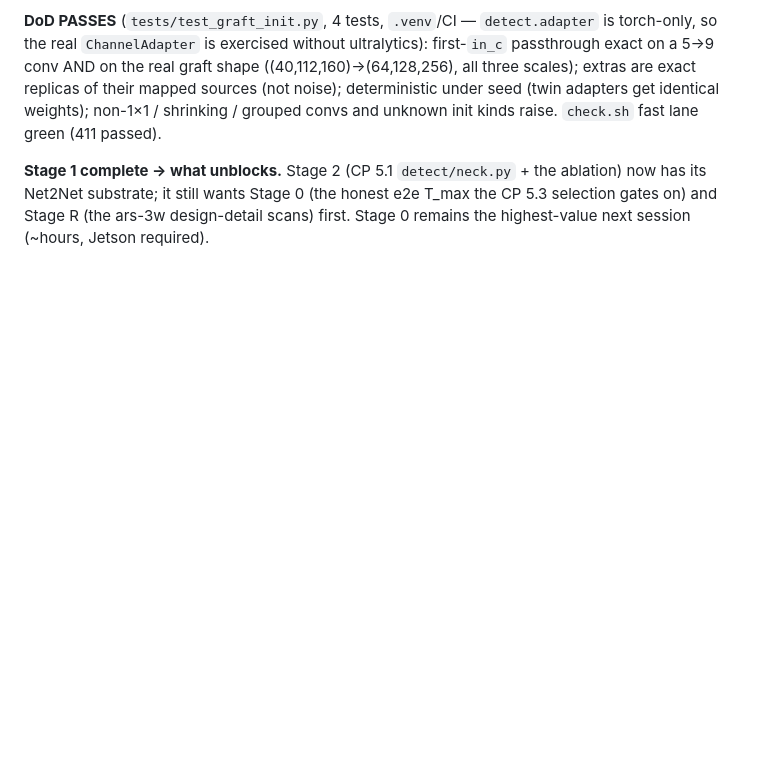
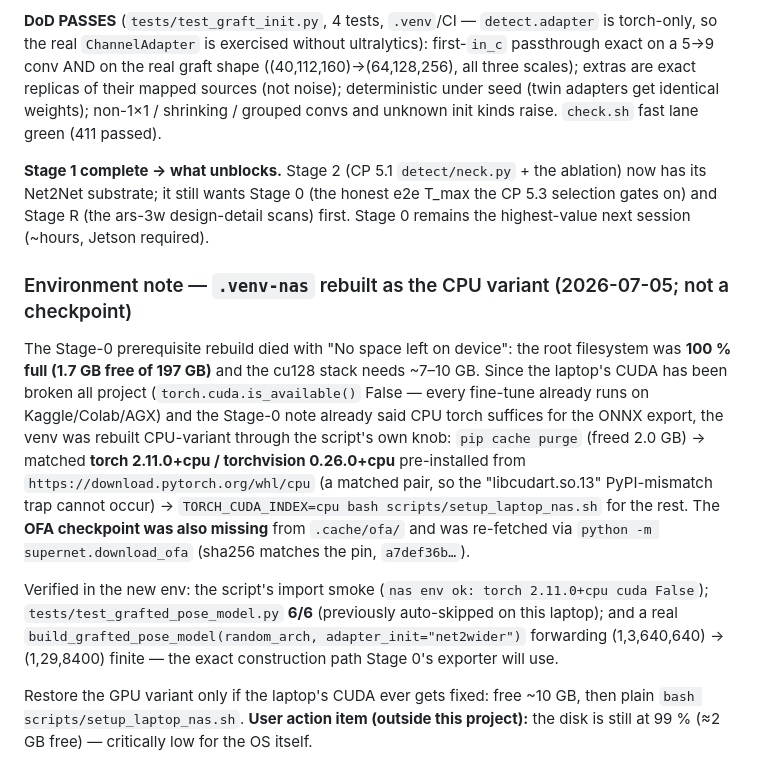
Before and after one commit to Asilon47/TFM_NAS, a Markdown page: procedure.md, the part around the change. GitHub-like rendering; blank space fills up the shorter version.

Commit message:
docs/env: .venv-nas rebuilt as the CPU variant (disk-constrained); OFA ckpt re-pinned
The cu128 rebuild died on a 100%-full root fs (1.7 GB free; the CUDA
stack needs ~7-10 GB). Laptop CUDA has been broken all project and every
fine-tune runs remotely, so the venv was rebuilt via the script's own
knob (TORCH_CUDA_INDEX=cpu) with a matched torch 2.11.0+cpu /
torchvision 0.26.0+cpu pair; the missing OFA checkpoint was re-fetched
(sha256 matches the pin). Verified: gated graft tests 6/6 + a real
build_grafted_pose_model(adapter_init=net2wider) forward @640.
GPU-variant restore path documented (free ~10 GB, plain setup script).

```diff
--- a/procedure.md
+++ b/procedure.md
@@ -2711,3 +2711,25 @@ unknown init kinds raise. `check.sh` fast lane green (411 passed).
 its Net2Net substrate; it still wants Stage 0 (the honest e2e T_max the CP 5.3 selection gates
 on) and Stage R (the ars-3w design-detail scans) first. Stage 0 remains the highest-value next
 session (~hours, Jetson required).
+
+### Environment note — `.venv-nas` rebuilt as the CPU variant (2026-07-05; not a checkpoint)
+
+The Stage-0 prerequisite rebuild died with "No space left on device": the root filesystem was
+**100 % full (1.7 GB free of 197 GB)** and the cu128 stack needs ~7–10 GB. Since the laptop's
+CUDA has been broken all project (`torch.cuda.is_available()` False — every fine-tune already
+runs on Kaggle/Colab/AGX) and the Stage-0 note already said CPU torch suffices for the ONNX
+export, the venv was rebuilt CPU-variant through the script's own knob: `pip cache purge`
+(freed 2.0 GB) → matched **torch 2.11.0+cpu / torchvision 0.26.0+cpu** pre-installed from
+`https://download.pytorch.org/whl/cpu` (a matched pair, so the "libcudart.so.13"
+PyPI-mismatch trap cannot occur) → `TORCH_CUDA_INDEX=cpu bash scripts/setup_laptop_nas.sh` for
+the rest. The **OFA checkpoint was also missing** from `.cache/ofa/` and was re-fetched via
+`python -m supernet.download_ofa` (sha256 matches the pin, `a7def36b…`).
+
+Verified in the new env: the script's import smoke (`nas env ok: torch 2.11.0+cpu cuda False`);
+`tests/test_grafted_pose_model.py` **6/6** (previously auto-skipped on this laptop); and a real
+`build_grafted_pose_model(random_arch, adapter_init="net2wider")` forwarding
+(1,3,640,640) → (1,29,8400) finite — the exact construction path Stage 0's exporter will use.
+
+Restore the GPU variant only if the laptop's CUDA ever gets fixed: free ~10 GB, then plain
+`bash scripts/setup_laptop_nas.sh`. **User action item (outside this project):** the disk is
+still at 99 % (≈2 GB free) — critically low for the OS itself.
```
Also changed, not shown: CLAUDE.md (+7 -4 lines).
